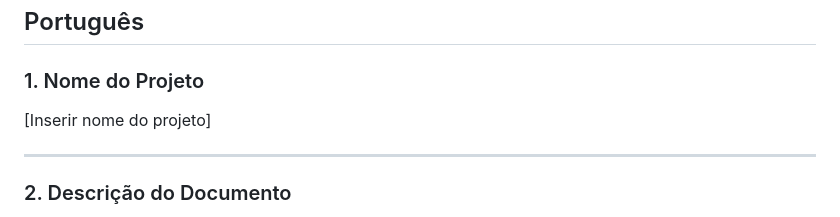
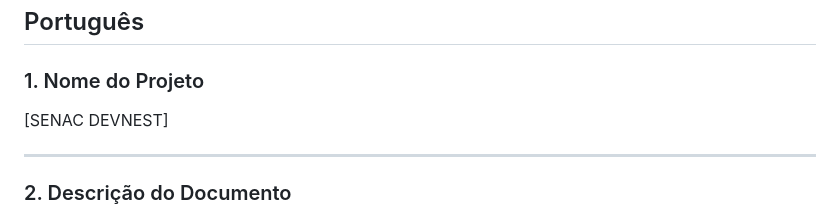
Before and after one commit to Jeeploo/SENAC-DEVNEST, a Markdown page: README.md, the part around the change. Rendered like a GitHub page.

Commit message:
Update project name in README

```diff
--- a/README.md
+++ b/README.md
@@ -4,7 +4,7 @@
 
 ### 1. Nome do Projeto
 
-[Inserir nome do projeto]
+[SENAC DEVNEST]
 
 ---
 
```
